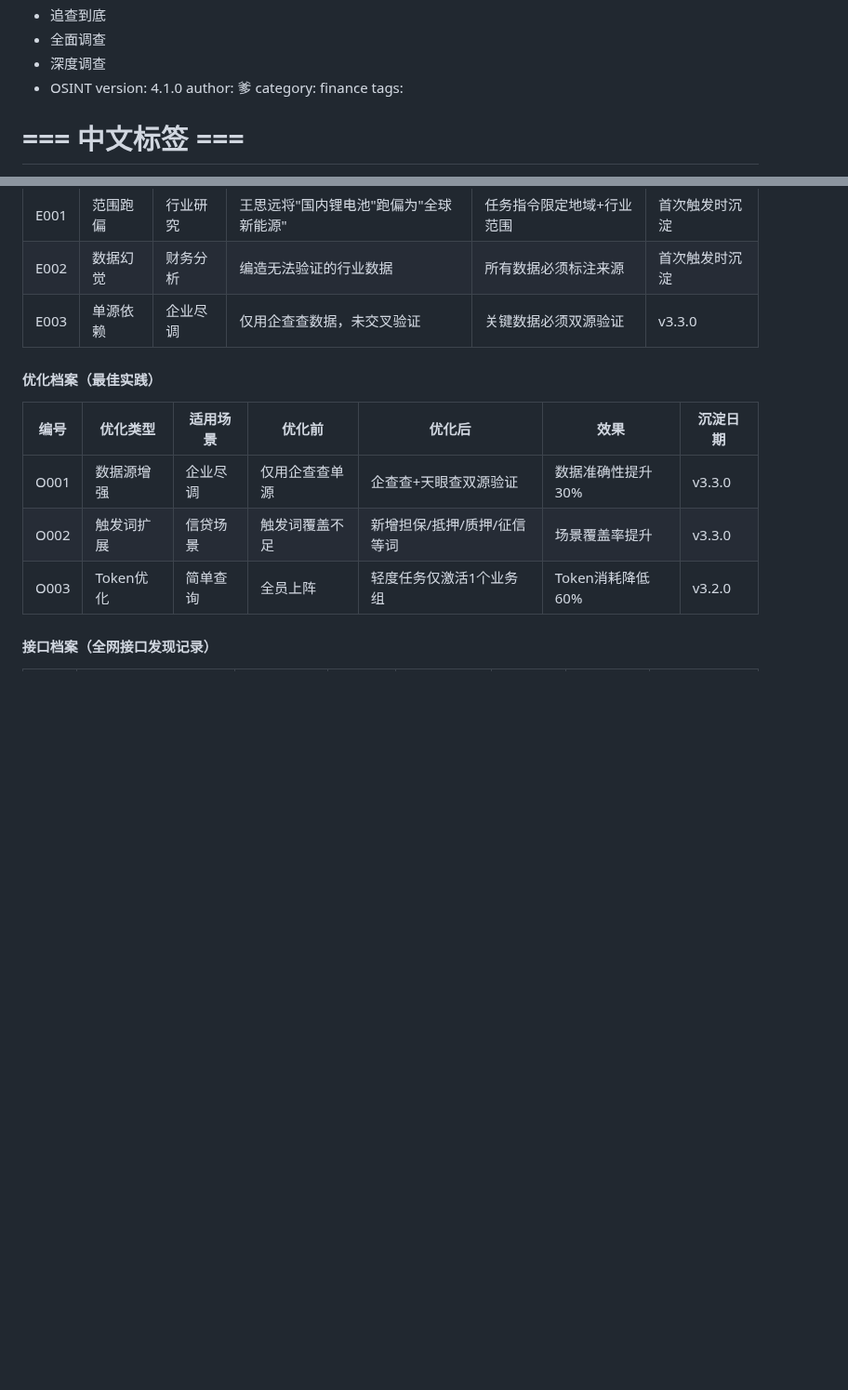
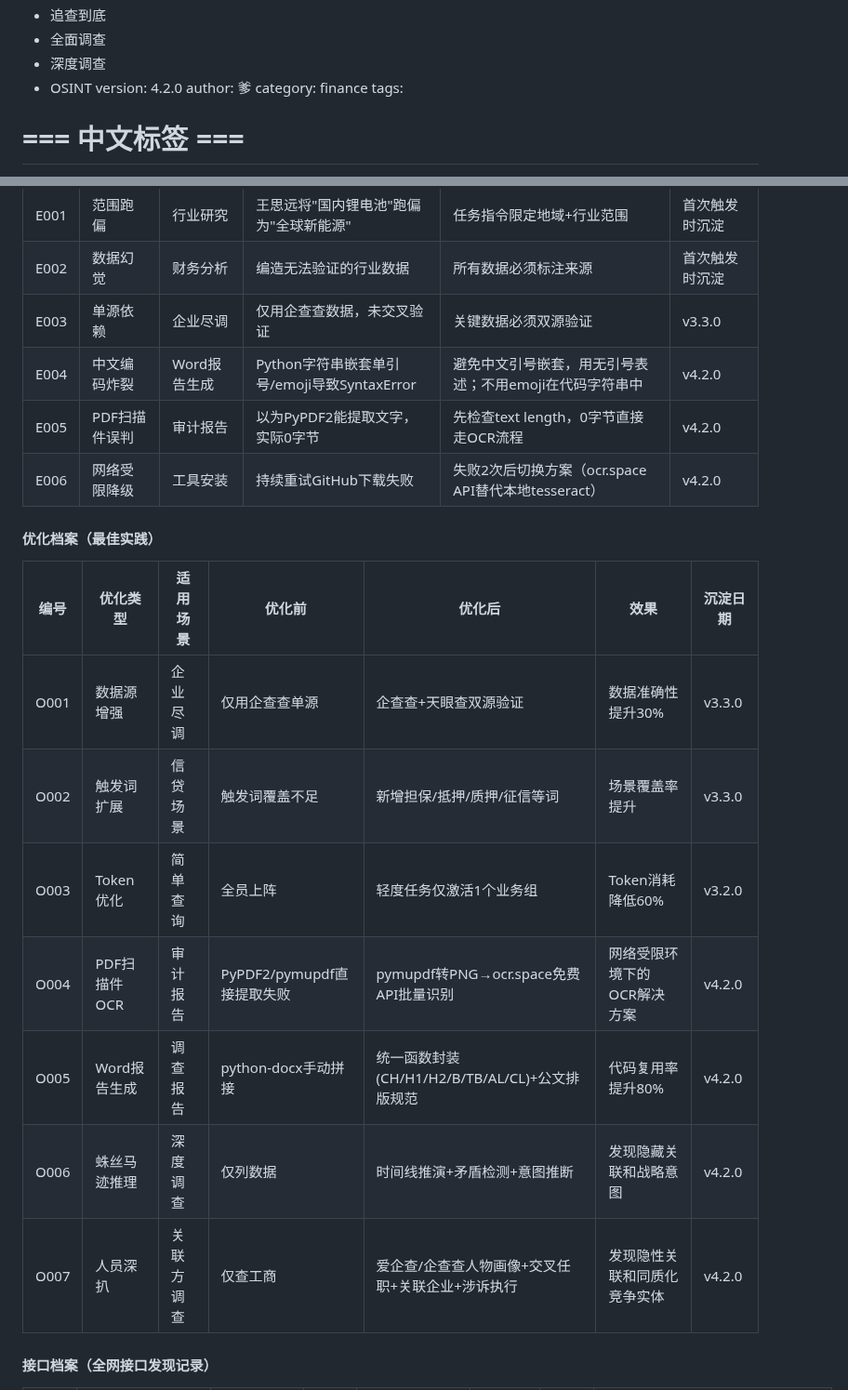
Before and after one commit to Dear-Ded/wallstreet-tieling, a Markdown page: SKILL.md, 2 parts joined by grey strips. Shown at 93% size. Drawn GitHub-style; blank space fills up the shorter version.

```diff
--- a/SKILL.md
+++ b/SKILL.md
@@ -92,7 +92,7 @@ trigger_words:
   - 全面调查
   - 深度调查
   - OSINT
-version: 4.1.0
+version: 4.2.0
 author: 爹
 category: finance
 tags:
@@ -1611,6 +1611,9 @@ A（Act）  → 钱总决策优化 → 周通沉淀到知识库
 | E001 | 范围跑偏 | 行业研究 | 王思远将"国内锂电池"跑偏为"全球新能源" | 任务指令限定地域+行业范围 | 首次触发时沉淀 |
 | E002 | 数据幻觉 | 财务分析 | 编造无法验证的行业数据 | 所有数据必须标注来源 | 首次触发时沉淀 |
 | E003 | 单源依赖 | 企业尽调 | 仅用企查查数据，未交叉验证 | 关键数据必须双源验证 | v3.3.0 |
+| E004 | 中文编码炸裂 | Word报告生成 | Python字符串嵌套单引号/emoji导致SyntaxError | 避免中文引号嵌套，用无引号表述；不用emoji在代码字符串中 | v4.2.0 |
+| E005 | PDF扫描件误判 | 审计报告 | 以为PyPDF2能提取文字，实际0字节 | 先检查text length，0字节直接走OCR流程 | v4.2.0 |
+| E006 | 网络受限降级 | 工具安装 | 持续重试GitHub下载失败 | 失败2次后切换方案（ocr.space API替代本地tesseract） | v4.2.0 |
 
 #### 优化档案（最佳实践）
 | 编号 | 优化类型 | 适用场景 | 优化前 | 优化后 | 效果 | 沉淀日期 |
@@ -1618,6 +1621,10 @@ A（Act）  → 钱总决策优化 → 周通沉淀到知识库
 | O001 | 数据源增强 | 企业尽调 | 仅用企查查单源 | 企查查+天眼查双源验证 | 数据准确性提升30% | v3.3.0 |
 | O002 | 触发词扩展 | 信贷场景 | 触发词覆盖不足 | 新增担保/抵押/质押/征信等词 | 场景覆盖率提升 | v3.3.0 |
 | O003 | Token优化 | 简单查询 | 全员上阵 | 轻度任务仅激活1个业务组 | Token消耗降低60% | v3.2.0 |
+| O004 | PDF扫描件OCR | 审计报告 | PyPDF2/pymupdf直接提取失败 | pymupdf转PNG→ocr.space免费API批量识别 | 网络受限环境下的OCR解决方案 | v4.2.0 |
+| O005 | Word报告生成 | 调查报告 | python-docx手动拼接 | 统一函数封装(CH/H1/H2/B/TB/AL/CL)+公文排版规范 | 代码复用率提升80% | v4.2.0 |
+| O006 | 蛛丝马迹推理 | 深度调查 | 仅列数据 | 时间线推演+矛盾检测+意图推断 | 发现隐藏关联和战略意图 | v4.2.0 |
+| O007 | 人员深扒 | 关联方调查 | 仅查工商 | 爱企查/企查查人物画像+交叉任职+关联企业+涉诉执行 | 发现隐性关联和同质化竞争实体 | v4.2.0 |
 
 #### 接口档案（全网接口发现记录）
 | 编号 | 接口名称 | 类型 | 覆盖范围 | 质量评估 | 发现渠道 | 适用场景 | 备注 |
```
Also changed, not shown: other parts of SKILL.md (+62 -3 lines).
